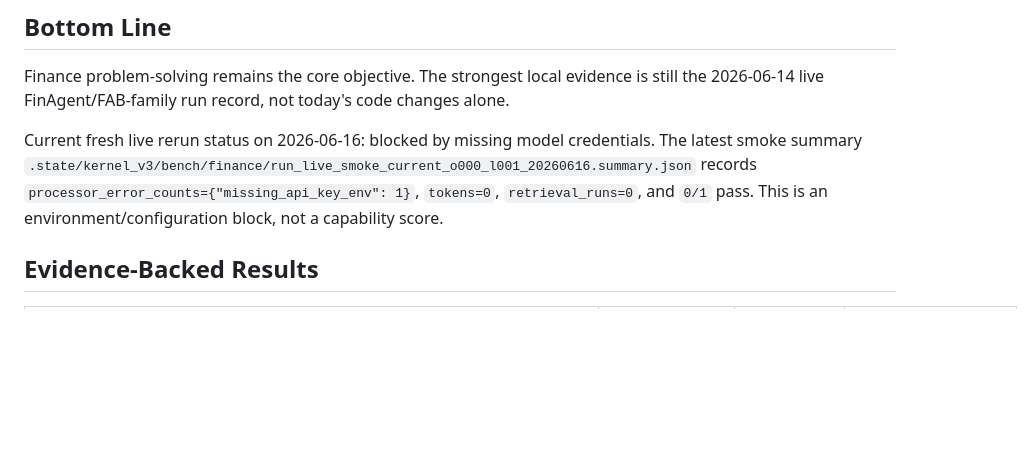
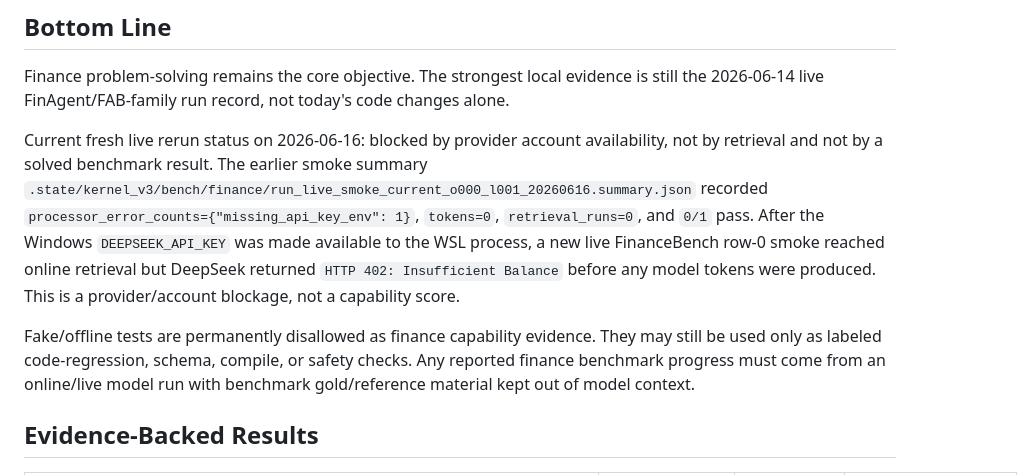
Before and after one commit to YayayayakumofloatsRan/Holo, a Markdown page: docs/KERNEL_V3_FINANCE_RESULTS_SNAPSHOT_2026-06-16.md, the part around one of its changes. Drawn GitHub-style; blank space fills up the shorter version.

```diff
--- a/docs/KERNEL_V3_FINANCE_RESULTS_SNAPSHOT_2026-06-16.md
+++ b/docs/KERNEL_V3_FINANCE_RESULTS_SNAPSHOT_2026-06-16.md
@@ -10,12 +10,22 @@ Finance problem-solving remains the core objective. The strongest local evidence
 is still the 2026-06-14 live FinAgent/FAB-family run record, not today's code
 changes alone.
 
-Current fresh live rerun status on 2026-06-16: blocked by missing model
-credentials. The latest smoke summary
+Current fresh live rerun status on 2026-06-16: blocked by provider account
+availability, not by retrieval and not by a solved benchmark result. The earlier
+smoke summary
 `.state/kernel_v3/bench/finance/run_live_smoke_current_o000_l001_20260616.summary.json`
-records `processor_error_counts={"missing_api_key_env": 1}`, `tokens=0`,
-`retrieval_runs=0`, and `0/1` pass. This is an environment/configuration block,
-not a capability score.
+recorded `processor_error_counts={"missing_api_key_env": 1}`, `tokens=0`,
+`retrieval_runs=0`, and `0/1` pass. After the Windows `DEEPSEEK_API_KEY` was
+made available to the WSL process, a new live FinanceBench row-0 smoke reached
+online retrieval but DeepSeek returned `HTTP 402: Insufficient Balance` before
+any model tokens were produced. This is a provider/account blockage, not a
+capability score.
+
+Fake/offline tests are permanently disallowed as finance capability evidence.
+They may still be used only as labeled code-regression, schema, compile, or
+safety checks. Any reported finance benchmark progress must come from an
+online/live model run with benchmark gold/reference material kept out of model
+context.
 
 ## Evidence-Backed Results
 
```
Also changed, not shown: other parts of docs/KERNEL_V3_FINANCE_RESULTS_SNAPSHOT_2026-06-16.md (+39 -3 lines), AGENTS.md (+1 -1 lines), README.md (+9 -1 lines).
